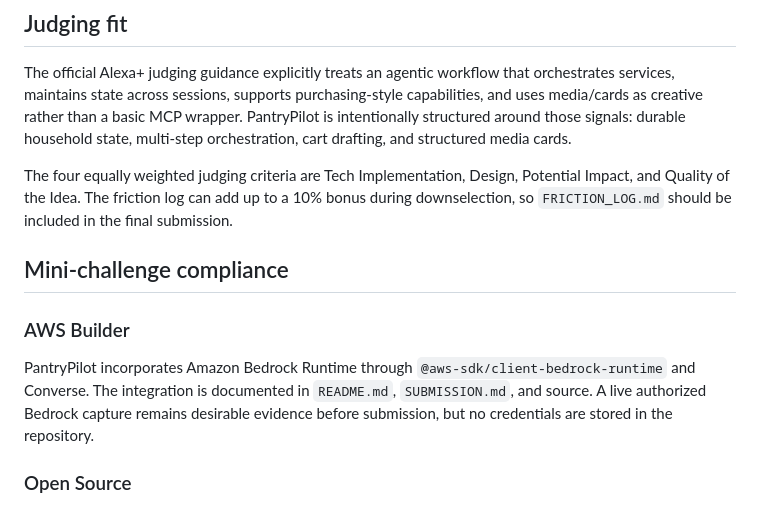
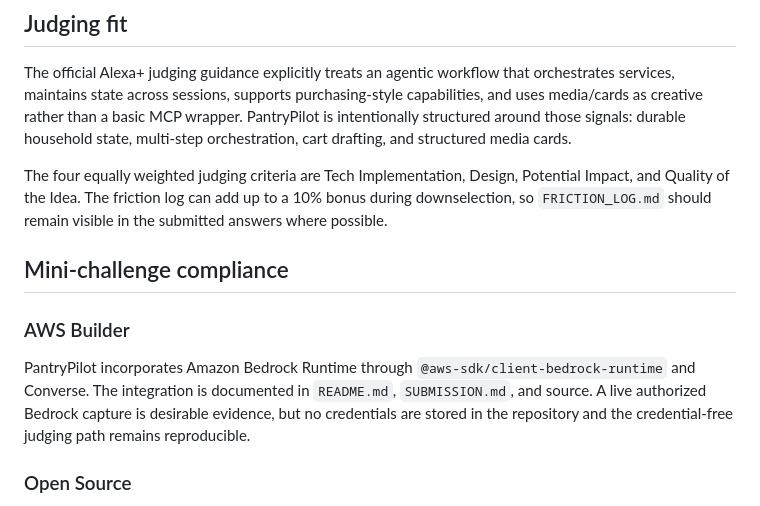
Before and after one commit to burbanodev-lab/pantrypilot-mcp, a Markdown page: RULES_COMPLIANCE.md, the part around one of its changes. Drawn GitHub-style.

```diff
--- a/RULES_COMPLIANCE.md
+++ b/RULES_COMPLIANCE.md
@@ -44,13 +45,13 @@ Official rules: https://amazonappdev2026.devpost.com/rules
 
 The official Alexa+ judging guidance explicitly treats an agentic workflow that orchestrates services, maintains state across sessions, supports purchasing-style capabilities, and uses media/cards as creative rather than a basic MCP wrapper. PantryPilot is intentionally structured around those signals: durable household state, multi-step orchestration, cart drafting, and structured media cards.
 
-The four equally weighted judging criteria are Tech Implementation, Design, Potential Impact, and Quality of the Idea. The friction log can add up to a 10% bonus during downselection, so `FRICTION_LOG.md` should be included in the final submission.
+The four equally weighted judging criteria are Tech Implementation, Design, Potential Impact, and Quality of the Idea. The friction log can add up to a 10% bonus during downselection, so `FRICTION_LOG.md` should remain visible in the submitted answers where possible.
 
 ## Mini-challenge compliance
 
 ### AWS Builder
 
-PantryPilot incorporates Amazon Bedrock Runtime through `@aws-sdk/client-bedrock-runtime` and Converse. The integration is documented in `README.md`, `SUBMISSION.md`, and source. A live authorized Bedrock capture remains desirable evidence before submission, but no credentials are stored in the repository.
+PantryPilot incorporates Amazon Bedrock Runtime through `@aws-sdk/client-bedrock-runtime` and Converse. The integration is documented in `README.md`, `SUBMISSION.md`, and source. A live authorized Bedrock capture is desirable evidence, but no credentials are stored in the repository and the credential-free judging path remains reproducible.
 
 ### Open Source
 
```
Also changed, not shown: other parts of RULES_COMPLIANCE.md (+21 -16 lines).
